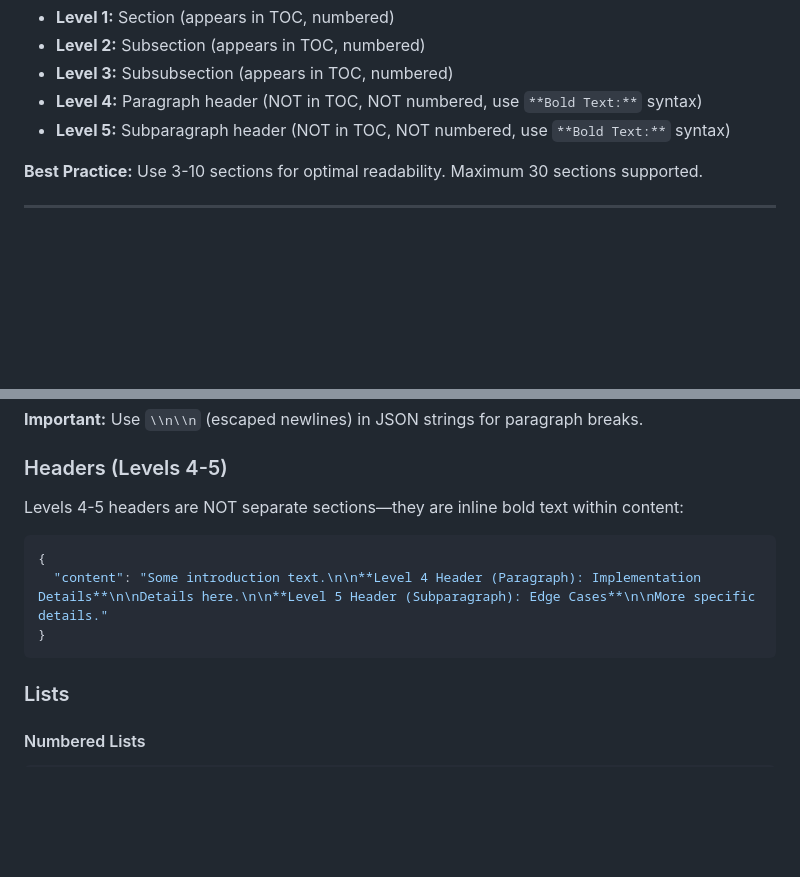
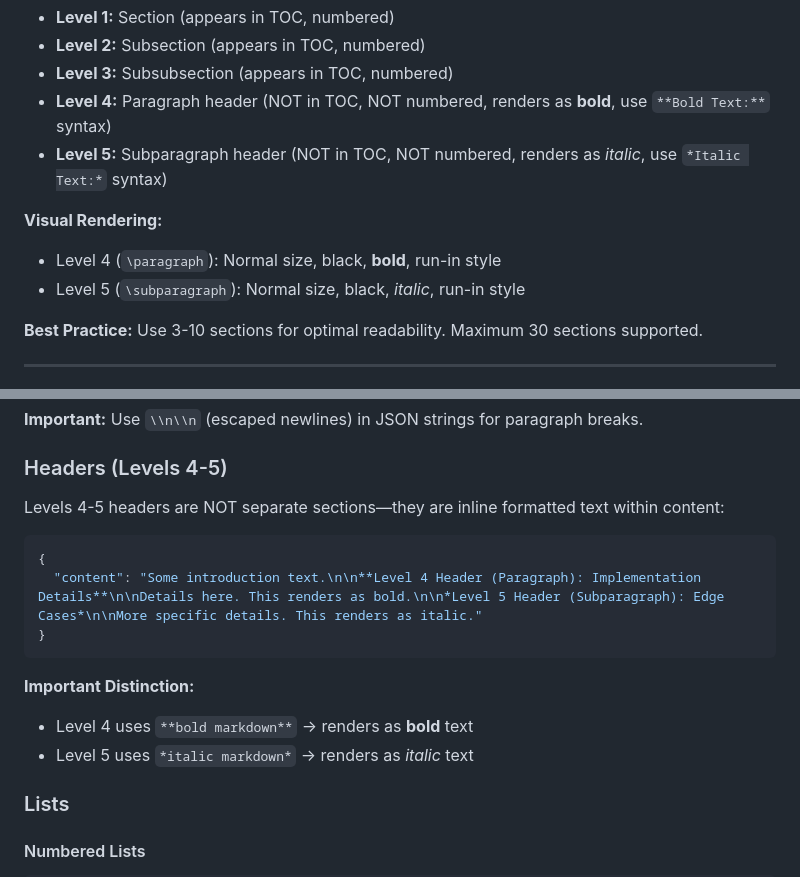
Before and after one commit to kriegel-snaplogic/JP-dev, a Markdown page: AI_AGENT_SPECIFICATION.md, 2 parts joined by grey strips. Rendered like a GitHub page; blank space fills up the shorter version.

Commit message:
Clarify header level 4 and 5 formatting distinction
Fixed ambiguous documentation that made it seem like levels 4 and 5
had the same formatting. They are actually distinct:

Changes to SKILL.md:
- Split "Levels 4-5: bold/italic" into two separate lines
- Level 4 (Paragraph): Normal size, black, bold, run-in style
- Level 5 (Subparagraph): Normal size, black, italic, run-in style

Changes to AI_AGENT_SPECIFICATION.md:
- Added "(renders as **bold**)" to Level 4 description
- Added "(renders as *italic*)" to Level 5 description
- Changed Level 5 syntax from **Bold Text:** to *Italic Text:*
- Added "Visual Rendering" section showing LaTeX commands
- Updated example to show both bold and italic usage
- Added "Important Distinction" callout box

Technical details from LaTeX template:
- \paragraph uses \normalsize\bfseries (bold)
- \subparagraph uses \normalsize\itshape (italic)
- Both use [runin] style (inline with paragraph text)
- Both are NOT numbered and NOT in TOC

This clarifies the visual distinction for document authors and
AI agents preparing content.

Co-Authored-By: Claude Sonnet 4.5 <noreply@anthropic.com>

````diff
--- a/AI_AGENT_SPECIFICATION.md
+++ b/AI_AGENT_SPECIFICATION.md
@@ -143,8 +143,12 @@ Choose the appropriate document type based on the use case:
 - **Level 1:** Section (appears in TOC, numbered)
 - **Level 2:** Subsection (appears in TOC, numbered)
 - **Level 3:** Subsubsection (appears in TOC, numbered)
-- **Level 4:** Paragraph header (NOT in TOC, NOT numbered, use `**Bold Text:**` syntax)
-- **Level 5:** Subparagraph header (NOT in TOC, NOT numbered, use `**Bold Text:**` syntax)
+- **Level 4:** Paragraph header (NOT in TOC, NOT numbered, renders as **bold**, use `**Bold Text:**` syntax)
+- **Level 5:** Subparagraph header (NOT in TOC, NOT numbered, renders as *italic*, use `*Italic Text:*` syntax)
+
+**Visual Rendering:**
+- Level 4 (`\paragraph`): Normal size, black, **bold**, run-in style
+- Level 5 (`\subparagraph`): Normal size, black, *italic*, run-in style
 
 **Best Practice:** Use 3-10 sections for optimal readability. Maximum 30 sections supported.
 
@@ -164,13 +168,17 @@ Choose the appropriate document type based on the use case:
 
 ### Headers (Levels 4-5)
 
-Levels 4-5 headers are NOT separate sections—they are inline bold text within content:
+Levels 4-5 headers are NOT separate sections—they are inline formatted text within content:
 
 ```json
 {
-  "content": "Some introduction text.\n\n**Level 4 Header (Paragraph): Implementation Details**\n\nDetails here.\n\n**Level 5 Header (Subparagraph): Edge Cases**\n\nMore specific details."
-}
-```
+  "content": "Some introduction text.\n\n**Level 4 Header (Paragraph): Implementation Details**\n\nDetails here. This renders as bold.\n\n*Level 5 Header (Subparagraph): Edge Cases*\n\nMore specific details. This renders as italic."
+}
+```
+
+**Important Distinction:**
+- Level 4 uses `**bold markdown**` → renders as **bold** text
+- Level 5 uses `*italic markdown*` → renders as *italic* text
 
 ### Lists
 
````
Also changed, not shown: SKILL.md (+2 -1 lines).
